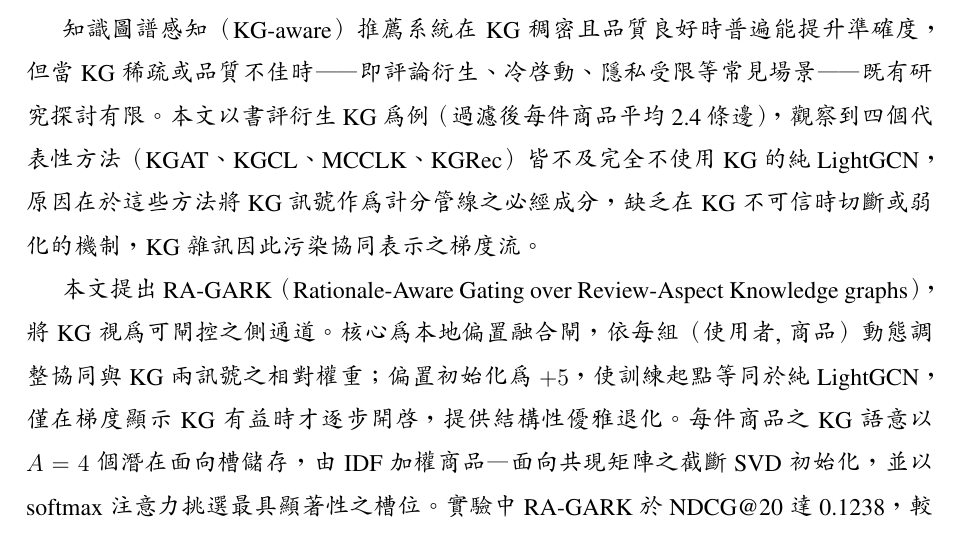
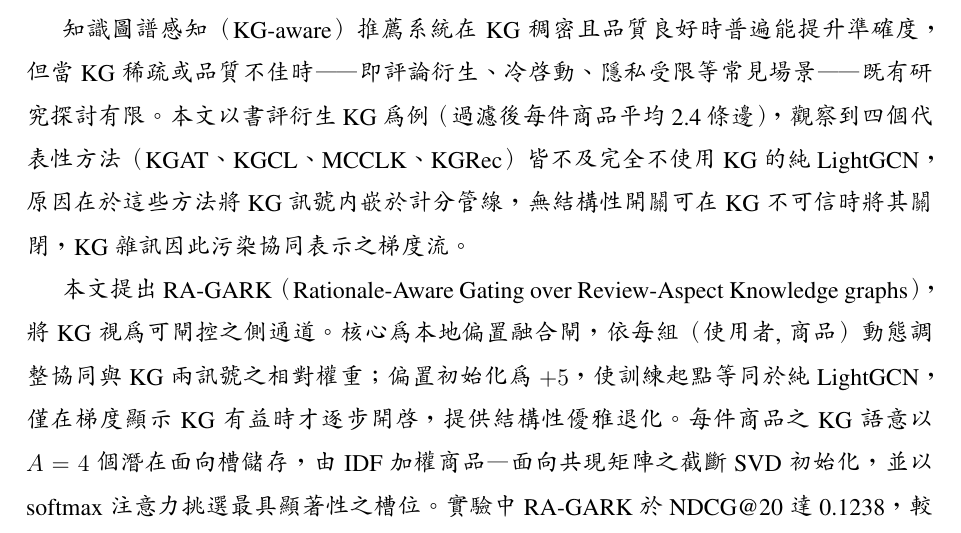
Before and after one commit to beckyhsuxp/RA-GARK, a LaTeX thesis (Document/thesis/main_zh_preview.tex, which reads Document/thesis/Sections/0.2.Abstract_chinese.tex): part of page 1 of 44, cut so that both start at the same text. Compiled offline with XeLaTeX; a missing font is replaced by an installed copy or a similar font.

Commit message:
paper: rephrase ZH abstract — KG 必經成分 -> 內嵌於計分管線，無結構性開關
Co-Authored-By: Claude Opus 4.7 (1M context) <noreply@anthropic.com>

```diff
--- a/Document/thesis/Sections/0.2.Abstract_chinese.tex
+++ b/Document/thesis/Sections/0.2.Abstract_chinese.tex
@@ -24,7 +24,7 @@
 
 \normalsize
 
-知識圖譜感知（KG-aware）推薦系統在 KG 稠密且品質良好時普遍能提升準確度，但當 KG 稀疏或品質不佳時——即評論衍生、冷啟動、隱私受限等常見場景——既有研究探討有限。本文以書評衍生 KG 為例（過濾後每件商品平均 2.4 條邊），觀察到四個代表性方法（KGAT、KGCL、MCCLK、KGRec）皆不及完全不使用 KG 的純 LightGCN，原因在於這些方法將 KG 訊號作為計分管線之必經成分，缺乏在 KG 不可信時切斷或弱化的機制，KG 雜訊因此污染協同表示之梯度流。
+知識圖譜感知（KG-aware）推薦系統在 KG 稠密且品質良好時普遍能提升準確度，但當 KG 稀疏或品質不佳時——即評論衍生、冷啟動、隱私受限等常見場景——既有研究探討有限。本文以書評衍生 KG 為例（過濾後每件商品平均 2.4 條邊），觀察到四個代表性方法（KGAT、KGCL、MCCLK、KGRec）皆不及完全不使用 KG 的純 LightGCN，原因在於這些方法將 KG 訊號內嵌於計分管線，無結構性開關可在 KG 不可信時將其關閉，KG 雜訊因此污染協同表示之梯度流。
 
 本文提出 RA-GARK（Rationale-Aware Gating over Review-Aspect Knowledge graphs），將 KG 視為可閘控之側通道。核心為本地偏置融合閘，依每組（使用者, 商品）動態調整協同與 KG 兩訊號之相對權重；偏置初始化為 $+5$，使訓練起點等同於純 LightGCN，僅在梯度顯示 KG 有益時才逐步開啟，提供結構性優雅退化。每件商品之 KG 語意以 $A=4$ 個潛在面向槽儲存，由 IDF 加權商品—面向共現矩陣之截斷 SVD 初始化，並以 softmax 注意力挑選最具顯著性之槽位。實驗中 RA-GARK 於 NDCG@20 達 0.1238，較最強 KG-aware 基準 KGRec 提升 13.1\%、較純 LightGCN 提升 5.0\%，在 KG 不變的條件下將其貢獻自「無益」翻轉為「有益」。消融顯示：softmax 替換為 sigmoid 損失 7.0\% NDCG，移除偏置融合閘或 KG-SVD 初始化各損失 5.3\%。注意力歸一化之觀察定位為單一資料集之待驗證假說，留待後續於多資料集上重現。\\[0.5\baselineskip]
 \textbf{關鍵字：}知識圖譜推薦；可退化機制；融合閘；稀疏知識圖譜；協同過濾
```
Also changed, not shown: Document/thesis/main.pdf, Document/thesis/main_zh_preview.pdf.
